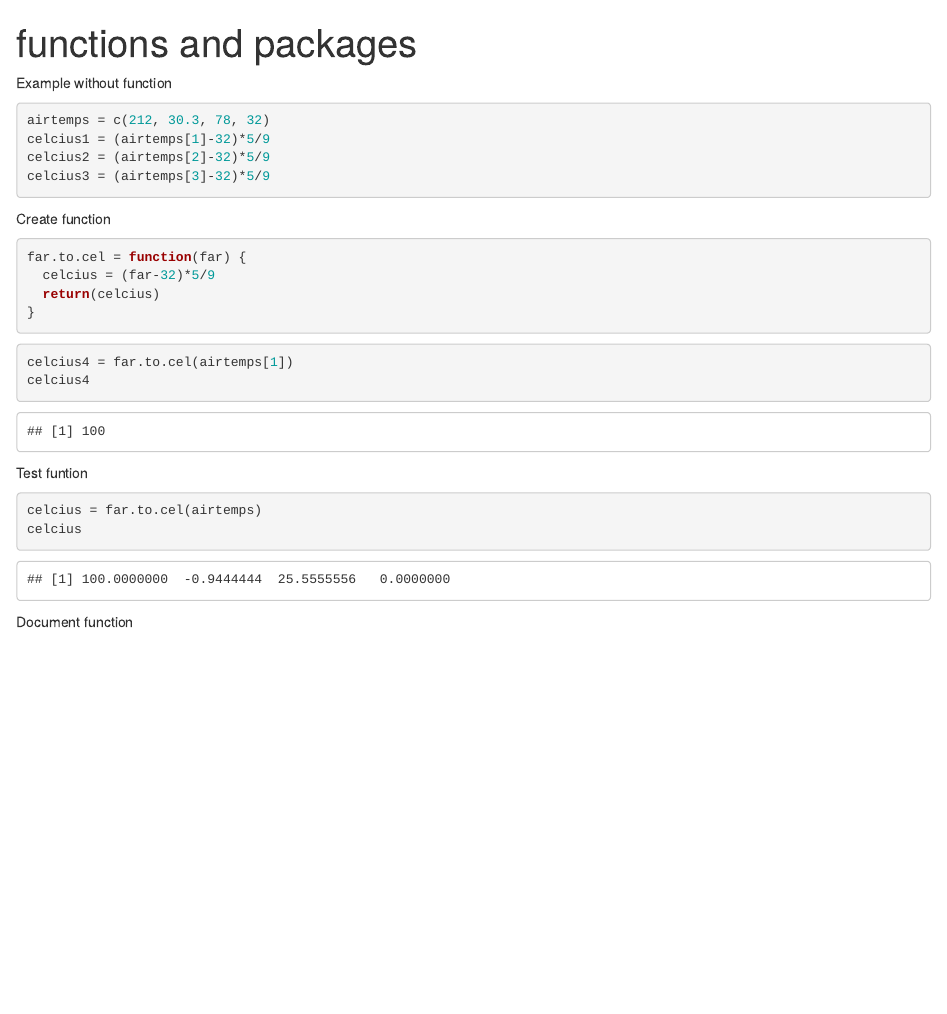
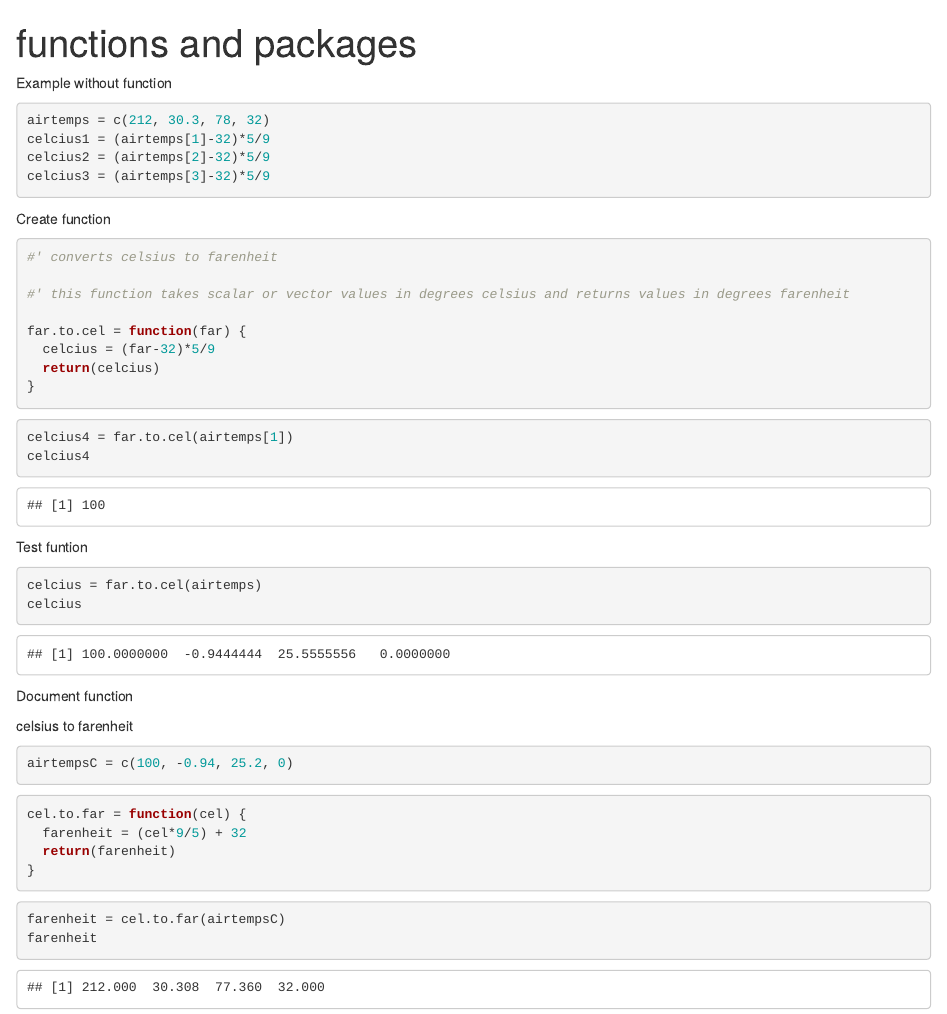
Before and after one commit to brianizbicki/training_izbicki, an R Markdown document (functions and packages.Rmd): the page in a window 1100 px wide, from its top. Rendered offline with R 4.5, knitr and Pandoc, with nearby package versions.

Commit message:
writing functions

````diff
--- a/functions and packages.Rmd
+++ b/functions and packages.Rmd
@@ -20,6 +22,10 @@ celcius3 = (airtemps[3]-32)*5/9
 Create function
 
 ```{r}
+#' converts celsius to farenheit
+
+#' this function takes scalar or vector values in degrees celsius and returns values in degrees farenheit
+
 far.to.cel = function(far) {
   celcius = (far-32)*5/9
   return(celcius)
@@ -44,3 +50,22 @@ Document function
 ```{r}
 
 ```
+
+celsius to farenheit
+
+```{r}
+airtempsC = c(100, -0.94, 25.2, 0)
+
+```
+
+```{r}
+cel.to.far = function(cel) {
+  farenheit = (cel*9/5) + 32
+  return(farenheit)
+}
+```
+
+```{r}
+farenheit = cel.to.far(airtempsC)
+farenheit
+```
````
Also changed, not shown: index.Rmd (+1 -1 lines), functions and packages.Rmd (2 more changed lines).
